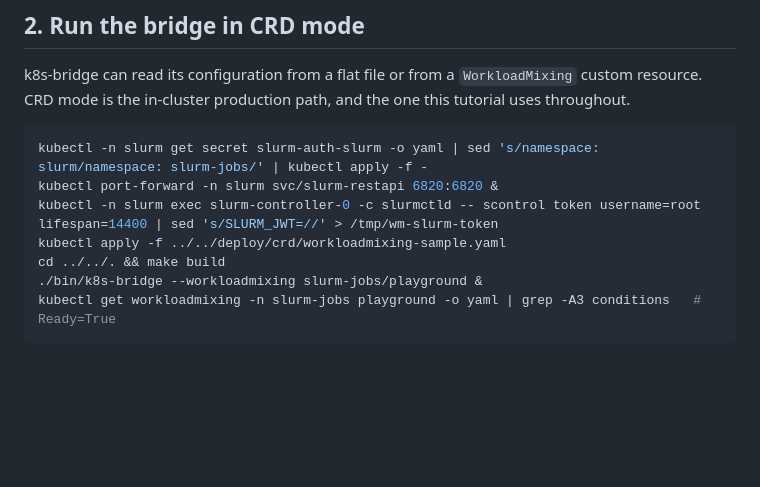
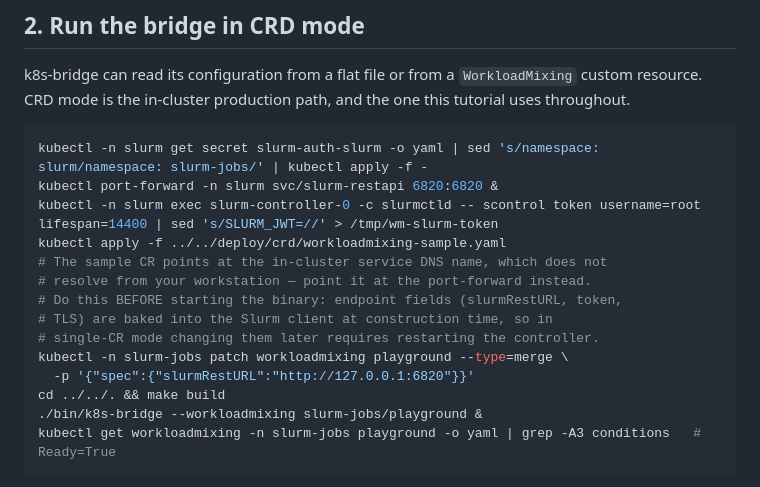
Before and after one commit to mrozacki/k8s-bridge, a Markdown page: docs/tutorial.md, the part around the change. GitHub-like rendering; blank space fills up the shorter version.

```diff
--- a/docs/tutorial.md
+++ b/docs/tutorial.md
@@ -129,6 +129,13 @@ kubectl -n slurm get secret slurm-auth-slurm -o yaml | sed 's/namespace: slurm/n
 kubectl port-forward -n slurm svc/slurm-restapi 6820:6820 &
 kubectl -n slurm exec slurm-controller-0 -c slurmctld -- scontrol token username=root lifespan=14400 | sed 's/SLURM_JWT=//' > /tmp/wm-slurm-token
 kubectl apply -f ../../deploy/crd/workloadmixing-sample.yaml
+# The sample CR points at the in-cluster service DNS name, which does not
+# resolve from your workstation — point it at the port-forward instead.
+# Do this BEFORE starting the binary: endpoint fields (slurmRestURL, token,
+# TLS) are baked into the Slurm client at construction time, so in
+# single-CR mode changing them later requires restarting the controller.
+kubectl -n slurm-jobs patch workloadmixing playground --type=merge \
+  -p '{"spec":{"slurmRestURL":"http://127.0.0.1:6820"}}'
 cd ../../. && make build
 ./bin/k8s-bridge --workloadmixing slurm-jobs/playground &
 kubectl get workloadmixing -n slurm-jobs playground -o yaml | grep -A3 conditions   # Ready=True
```
Also changed, not shown: experiments/DEMO.md (+5 -0 lines).
